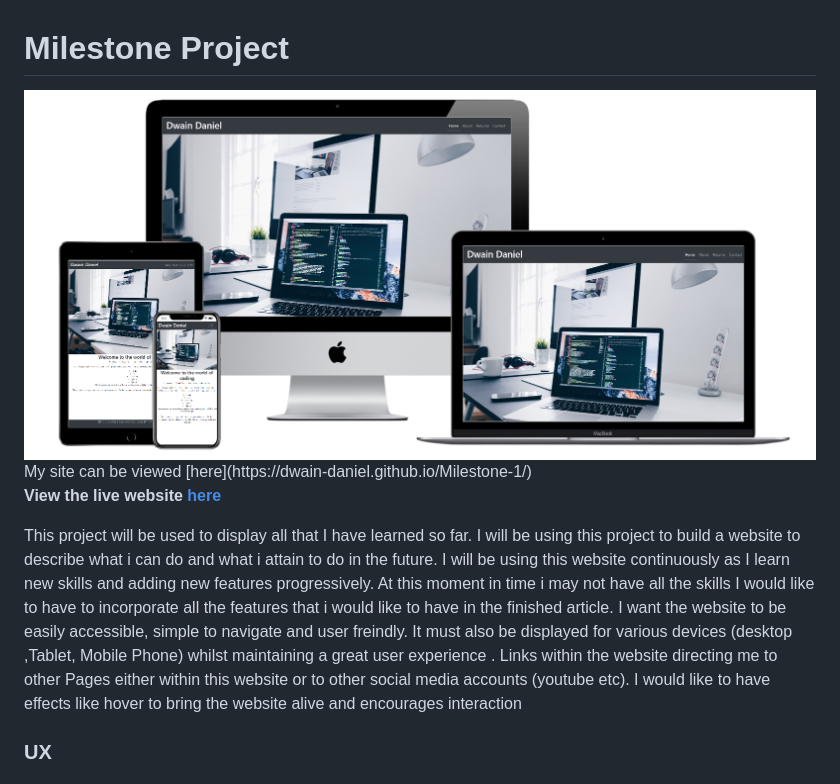
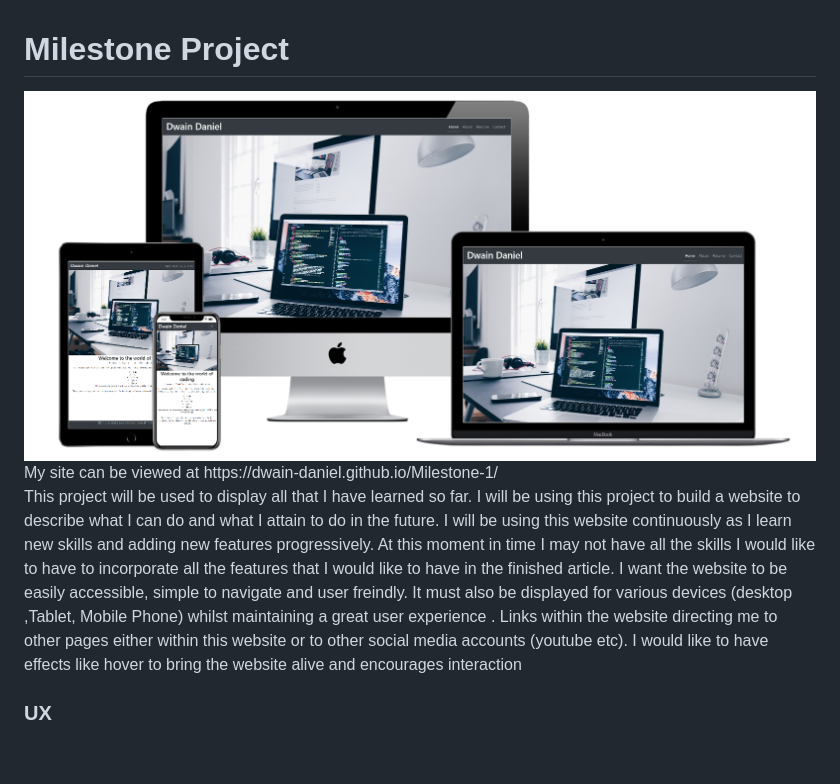
Before and after one commit to Code-Institute-Submissions/Milestone-72, a Markdown page: README.md, the part around the change. Rendered like a GitHub page; blank space fills up the shorter version.

Commit message:
ReadMe file complete

```diff
--- a/README.md
+++ b/README.md
@@ -1,15 +1,13 @@
 <h1>Milestone Project</h1>
 
-<img src="assets/images/techsini.PNG">
-My site can be viewed [here](https://dwain-daniel.github.io/Milestone-1/)
-
-**View the live website [here](https://mosull20.github.io/lucky-dog-ms1/)**
+<img src="assets/testing/techsini.PNG">
+My site can be viewed at https://dwain-daniel.github.io/Milestone-1/
 
 
-This project will be used to display all that I have learned so far. I will be using this project to build a website to describe what i can do and what i attain to do in the future.
-I will be using this website continuously as I learn new skills and adding new features progressively. At this moment in time i may not have all the skills
-I would like to have to incorporate all the features that i would like to have in the finished article. I want the website to be easily accessible, simple to navigate and user freindly.
-It must also be displayed for various devices (desktop ,Tablet, Mobile Phone) whilst maintaining a great user experience . Links within the website directing me to other Pages either within this website
+This project will be used to display all that I have learned so far. I will be using this project to build a website to describe what I can do and what I attain to do in the future.
+I will be using this website continuously as I learn new skills and adding new features progressively. At this moment in time I may not have all the skills
+I would like to have to incorporate all the features that I would like to have in the finished article. I want the website to be easily accessible, simple to navigate and user freindly.
+It must also be displayed for various devices (desktop ,Tablet, Mobile Phone) whilst maintaining a great user experience . Links within the website directing me to other pages either within this website
 or to other social media accounts (youtube etc). I would like to have effects like hover to bring the website alive and encourages interaction
 
 <h3>UX</h3>
```
Also changed, not shown: assets/testing/techsini.PNG (renamed from assets/images/techsini.PNG), 2 other files.
